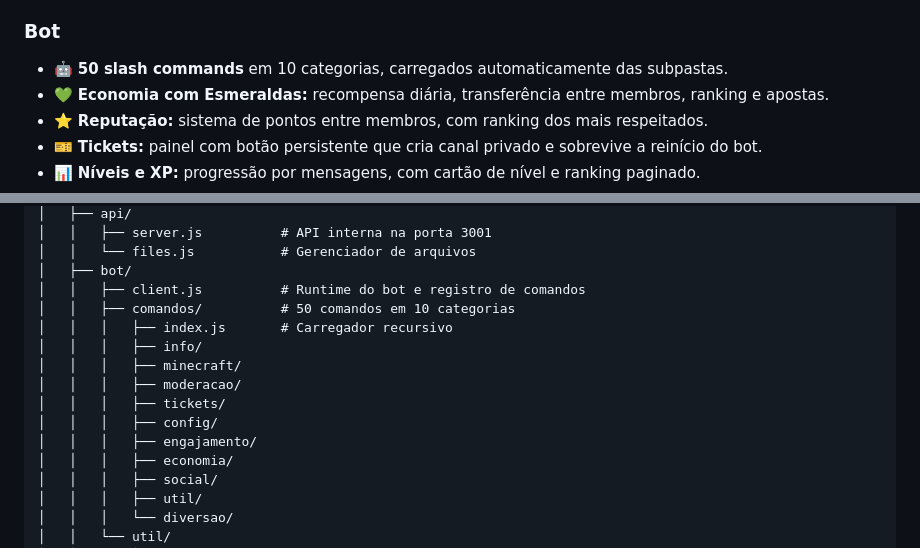
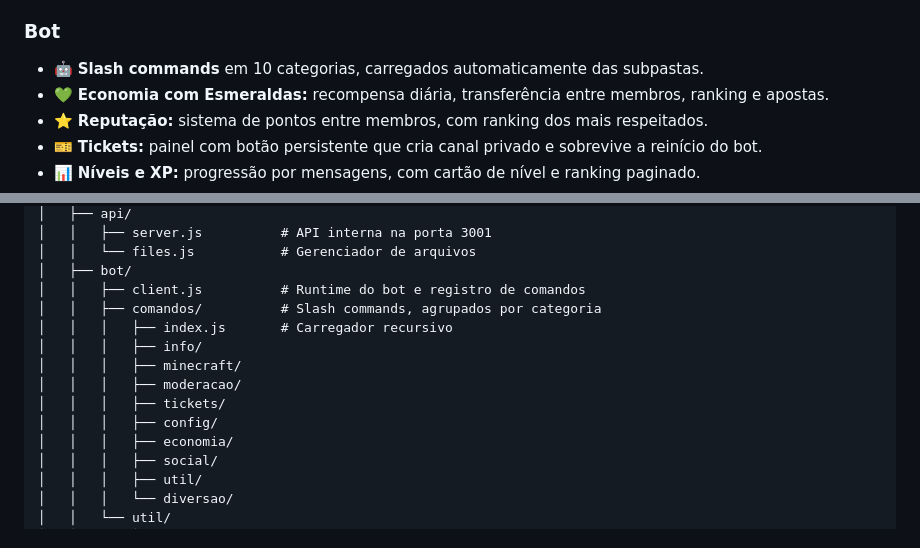
Before and after one commit to Avvd12/monkeys-craft-panel, a Markdown page: README.md, 2 parts joined by grey strips. Rendered like a GitHub page.

```diff
--- a/README.md
+++ b/README.md
@@ -31,7 +36,7 @@ Painel web para gerenciamento do servidor de Minecraft e do bot do Discord do **
 
 ### Bot
 
-- 🤖 **50 slash commands** em 10 categorias, carregados automaticamente das subpastas.
+- 🤖 **Slash commands** em 10 categorias, carregados automaticamente das subpastas.
 - 💚 **Economia com Esmeraldas:** recompensa diária, transferência entre membros, ranking e apostas.
 - ⭐ **Reputação:** sistema de pontos entre membros, com ranking dos mais respeitados.
 - 🎫 **Tickets:** painel com botão persistente que cria canal privado e sobrevive a reinício do bot.
@@ -63,14 +68,13 @@ monkeys-craft-panel/
 │   │   └── files.js           # Gerenciador de arquivos
 │   ├── bot/
 │   │   ├── client.js          # Runtime do bot e registro de comandos
-│   │   ├── comandos/          # 50 comandos em 10 categorias
+│   │   ├── comandos/          # Slash commands, agrupados por categoria
 │   │   │   ├── index.js       # Carregador recursivo
 │   │   │   ├── info/
 │   │   │   ├── minecraft/
 │   │   │   ├── moderacao/
 │   │   │   ├── tickets/
 │   │   │   ├── config/
-│   │   │   ├── engajamento/
 │   │   │   ├── economia/
 │   │   │   ├── social/
 │   │   │   ├── util/
```
Also changed, not shown: other parts of README.md (+6 -1 lines).
